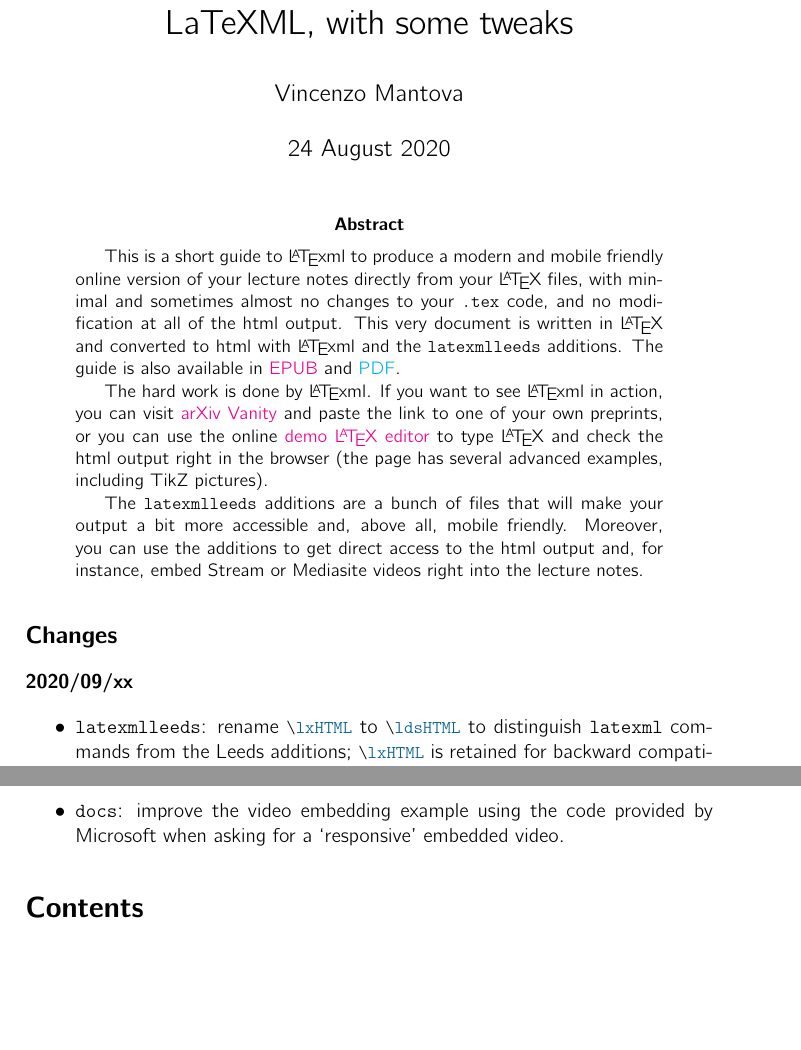
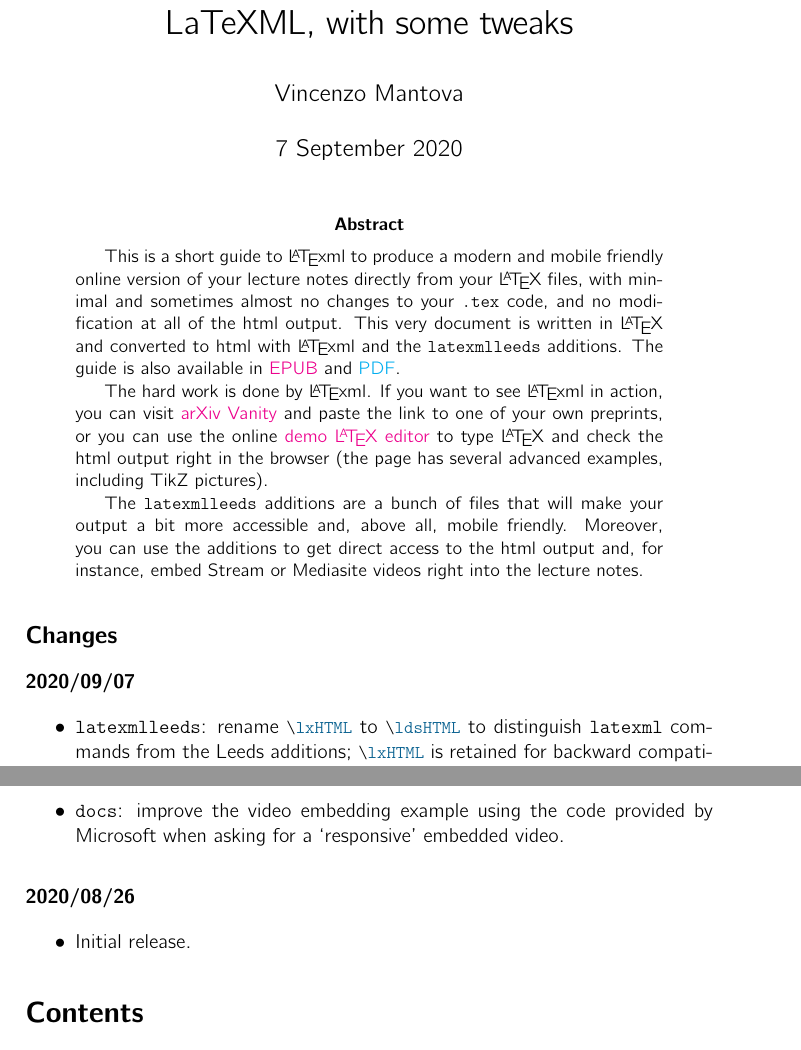
Before and after one commit to vlmantova/bookmlleeds, a LaTeX paper (LaTeXML-Leeds.tex, which reads latexmlleeds.sty): two parts of pages 1 and 2 of 12, joined at a grey line, cut so that both start at the same text, the shorter picture padded with empty space. Compiled offline with pdfLaTeX; TikZ figures are drawn from their code, not taken from saved files.

Commit message:
2020/09/07 release

```diff
--- a/LaTeXML-Leeds.tex
+++ b/LaTeXML-Leeds.tex
@@ -47,7 +47,7 @@
 
 \title{LaTeXML, with some tweaks}
 \author{Vincenzo Mantova}
-\date{24 August 2020}
+\date{7 September 2020}
 
 \begin{document}
 
@@ -62,7 +62,7 @@
 \end{abstract}
 
 \subsection*{Changes}
-\subsubsection*{2020/09/xx}
+\subsubsection*{2020/09/07}
 \begin{itemize}
   \item \verb|latexmlleeds|: rename \ltxinline|\lxHTML| to \ltxinline|\ldsHTML| to distinguish \verb|latexml| commands from the Leeds additions; \ltxinline|\lxHTML| is retained for backward compatibility.
   \item \verb|latexmlleeds|: the additional \CSS{}, the custom \XSLT{}, and MathJax are now loaded automatically, simplifying considerably the calls to \verb|latexml| and \verb|latexmlpost| (in particular: \verb|latexmlleeds-html5.xsl| has been renamed \verb|LaTeXML-html5.xsl|, so delete the old file after downloading the new one).
@@ -70,6 +70,10 @@
   \item \verb|docs|: improve syntax colouring of \LaTeX{} snippets (accidentally revealing a bug in the \LaTeXML{} binding for the package \verb|listings|).
   \item \verb|docs|: explain how to deal with unsupported packages in a more sophisticated way, short of writing your our \LaTeXML{} binding.
   \item \verb|docs|: improve the video embedding example using the code provided by Microsoft when asking for a `responsive' embedded video.
+\end{itemize}
+\subsubsection*{2020/08/26}
+\begin{itemize}
+  \item Initial release.
 \end{itemize}
 
 \tableofcontents
--- a/latexmlleeds.sty
+++ b/latexmlleeds.sty
@@ -6,7 +6,7 @@
 % \=====================================================================/ %
 
 \NeedsTeXFormat{LaTeX2e}
-\ProvidesPackage{latexmlleeds}[2020/08/24 Leeds tweaks to latexml documents]
+\ProvidesPackage{latexmlleeds}[2020/09/07 Leeds tweaks to latexml documents]
 
 % We need \iflatexml
 \RequirePackage{latexml}
```
